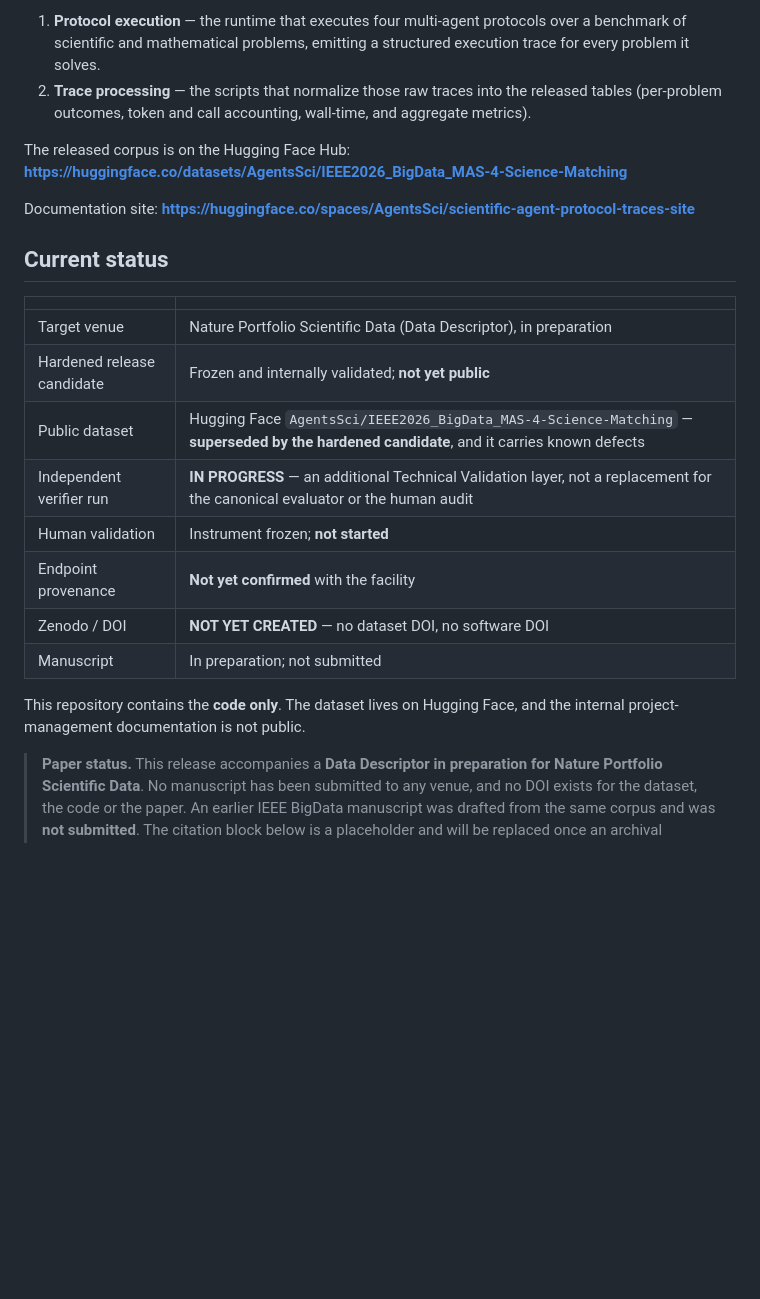
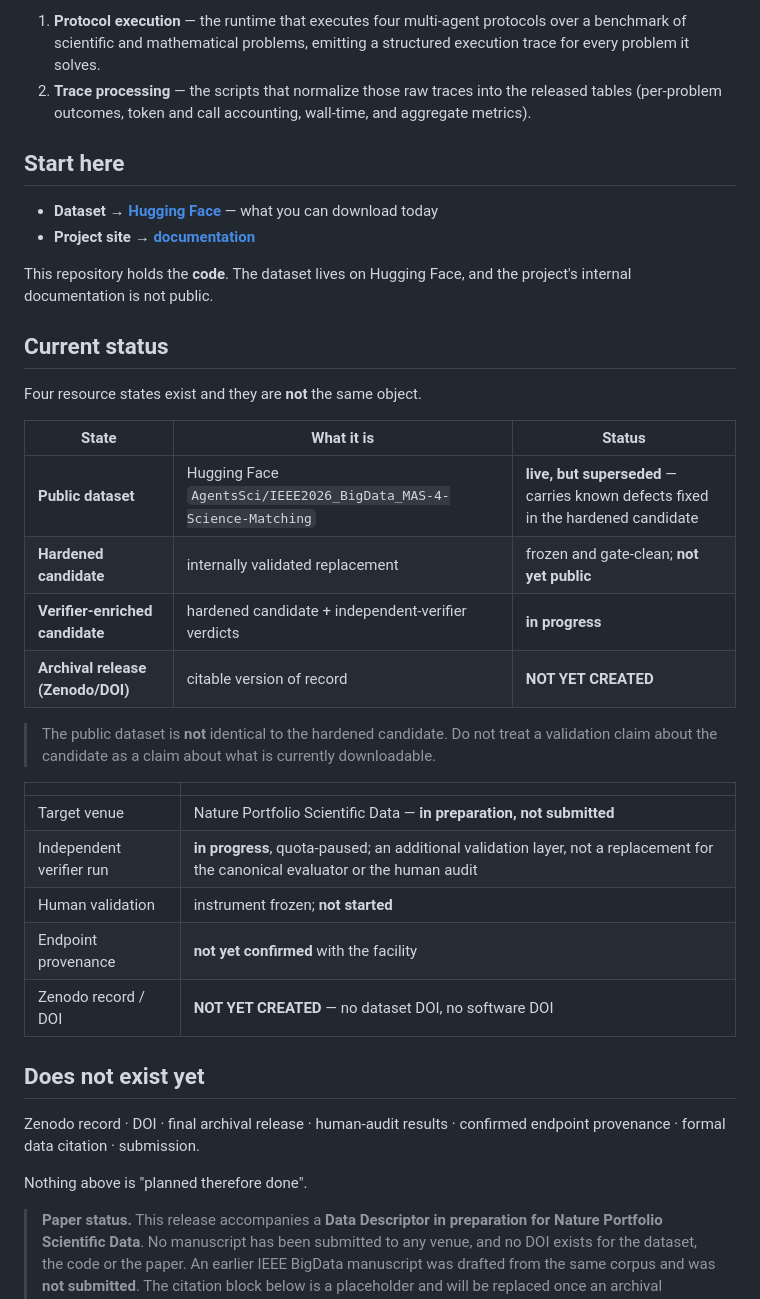
Before and after one commit to ChihHsuan-Yang/IEEE2026_BigData_MAS-4-Science-Matching, a Markdown page: README.md, the part around the change. Drawn GitHub-style; blank space fills up the shorter version.

Commit message:
README as the first window: dataset link up top, four resource states
A visitor arriving at this repository could not tell what to download or what
state it was in. The Hugging Face dataset is now the first link, followed by a
table distinguishing the four resource states that exist -- public dataset,
hardened candidate, verifier-enriched candidate, archival release -- with an
explicit warning that the public dataset is NOT the hardened candidate.

Adds a 'does not exist yet' list so nothing planned reads as done: no Zenodo
record, no DOI, no human-audit results, no confirmed endpoint provenance, no
submission.

Also removes a documentation-site link that pointed at the predecessor
dataset's space (T-065) and consolidates a duplicated intro.

Co-Authored-By: Claude Opus 5 (1M context) <noreply@anthropic.com>

```diff
--- a/README.md
+++ b/README.md
@@ -11,27 +11,43 @@ corpus end to end:
    released tables (per-problem outcomes, token and call accounting, wall-time,
    and aggregate metrics).
 
-The released corpus is on the Hugging Face Hub:
-**https://huggingface.co/datasets/AgentsSci/IEEE2026_BigData_MAS-4-Science-Matching**
+## Start here
 
-Documentation site:
-**https://huggingface.co/spaces/AgentsSci/scientific-agent-protocol-traces-site**
+- **Dataset → [Hugging Face](https://huggingface.co/datasets/AgentsSci/IEEE2026_BigData_MAS-4-Science-Matching)** — what you can download today
+- **Project site → [documentation](https://chihhsuan-yang.github.io/IEEE2026_BigData_MAS-4-Science-Matching/)**
+
+This repository holds the **code**. The dataset lives on Hugging Face, and the
+project's internal documentation is not public.
 
 ## Current status
 
+Four resource states exist and they are **not** the same object.
+
+| State | What it is | Status |
+|---|---|---|
+| **Public dataset** | Hugging Face `AgentsSci/IEEE2026_BigData_MAS-4-Science-Matching` | **live, but superseded** — carries known defects fixed in the hardened candidate |
+| **Hardened candidate** | internally validated replacement | frozen and gate-clean; **not yet public** |
+| **Verifier-enriched candidate** | hardened candidate + independent-verifier verdicts | **in progress** |
+| **Archival release (Zenodo/DOI)** | citable version of record | **NOT YET CREATED** |
+
+> The public dataset is **not** identical to the hardened candidate. Do not
+> treat a validation claim about the candidate as a claim about what is
+> currently downloadable.
+
 | | |
 |---|---|
-| Target venue | Nature Portfolio Scientific Data (Data Descriptor), in preparation |
-| Hardened release candidate | Frozen and internally validated; **not yet public** |
-| Public dataset | Hugging Face `AgentsSci/IEEE2026_BigData_MAS-4-Science-Matching` — **superseded by the hardened candidate**, and it carries known defects |
-| Independent verifier run | **IN PROGRESS** — an additional Technical Validation layer, not a replacement for the canonical evaluator or the human audit |
-| Human validation | Instrument frozen; **not started** |
-| Endpoint provenance | **Not yet confirmed** with the facility |
-| Zenodo / DOI | **NOT YET CREATED** — no dataset DOI, no software DOI |
-| Manuscript | In preparation; not submitted |
+| Target venue | Nature Portfolio Scientific Data — **in preparation, not submitted** |
+| Independent verifier run | **in progress**, quota-paused; an additional validation layer, not a replacement for the canonical evaluator or the human audit |
+| Human validation | instrument frozen; **not started** |
+| Endpoint provenance | **not yet confirmed** with the facility |
+| Zenodo record / DOI | **NOT YET CREATED** — no dataset DOI, no software DOI |
 
-This repository contains the **code only**. The dataset lives on Hugging Face,
-and the internal project-management documentation is not public.
+## Does not exist yet
+
+Zenodo record · DOI · final archival release · human-audit results ·
+confirmed endpoint provenance · formal data citation · submission.
+
+Nothing above is "planned therefore done".
 
 > **Paper status.** This release accompanies a **Data Descriptor in
 > preparation for Nature Portfolio Scientific Data**. No manuscript has been
```
